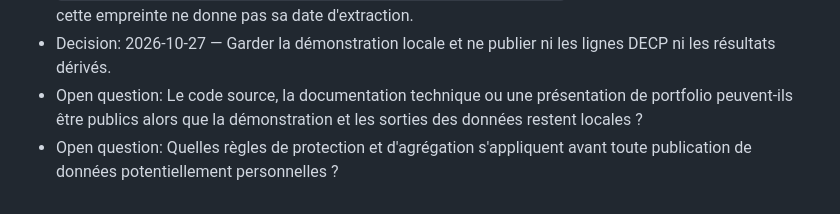
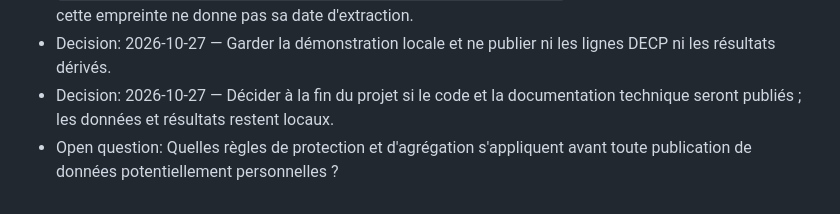
Before and after one commit to Vanelfokamcode/marchegraph, a Markdown page: _bmad-output/initiative-marchegraph-decp/initiative-marchegraph-decp.md, the part around the change. Rendered like a GitHub page.

```diff
--- a/_bmad-output/initiative-marchegraph-decp/initiative-marchegraph-decp.md
+++ b/_bmad-output/initiative-marchegraph-decp/initiative-marchegraph-decp.md
@@ -152,8 +152,8 @@ GraphRAG qui cite son chemin dans le graphe ou indique qu'il ne sait pas.
   d'extraction.
 - Decision: 2026-10-27 — Garder la démonstration locale et ne publier ni les
   lignes DECP ni les résultats dérivés.
-- Open question: Le code source, la documentation technique ou une présentation
-  de portfolio peuvent-ils être publics alors que la démonstration et les
-  sorties des données restent locales ?
+- Decision: 2026-10-27 — Décider à la fin du projet si le code et la
+  documentation technique seront publiés ; les données et résultats restent
+  locaux.
 - Open question: Quelles règles de protection et d'agrégation s'appliquent
   avant toute publication de données potentiellement personnelles ?
```
Also changed, not shown: _bmad-output/initiative-marchegraph-decp/.memlog.md (+1 -0 lines).
